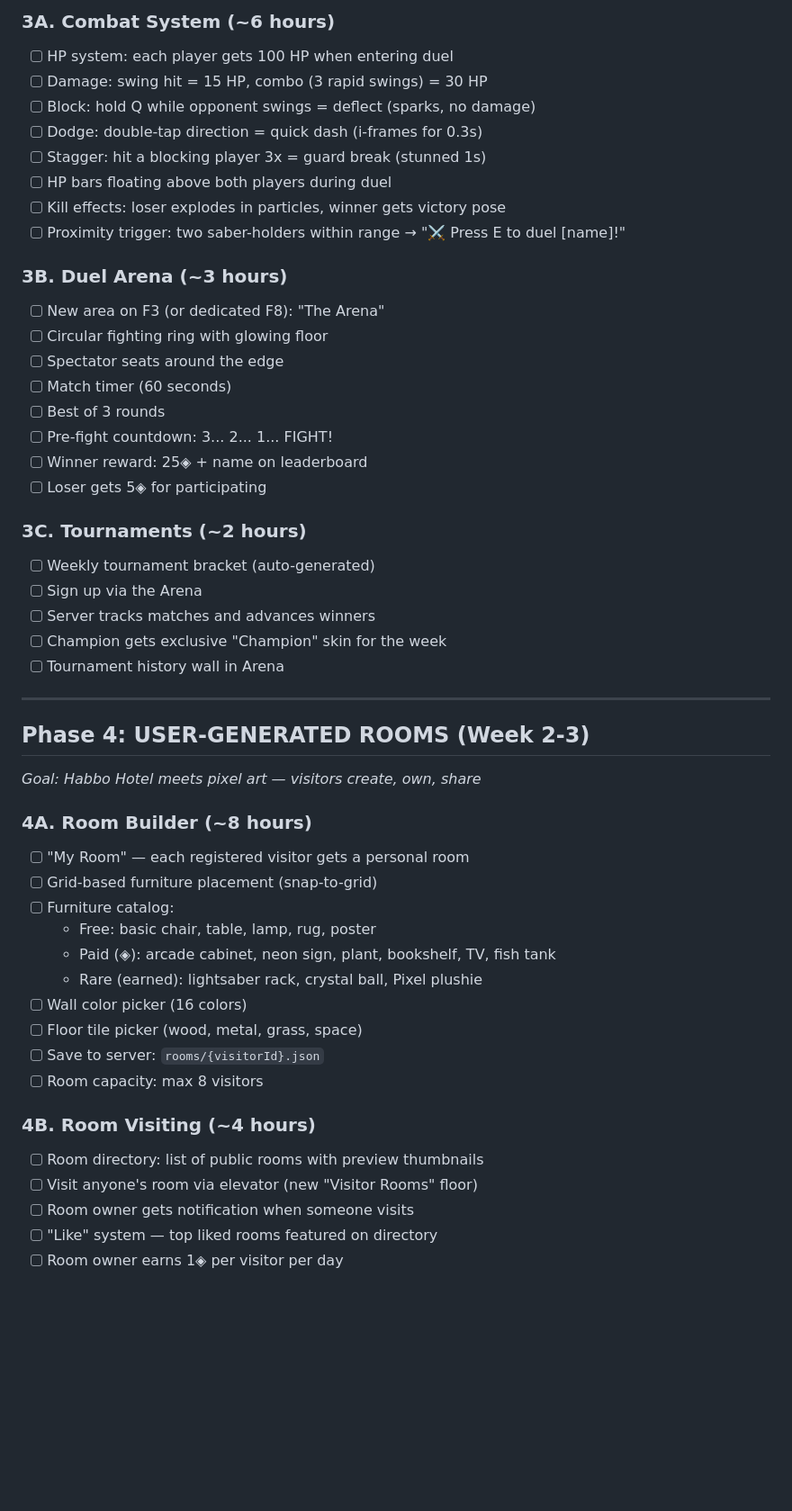
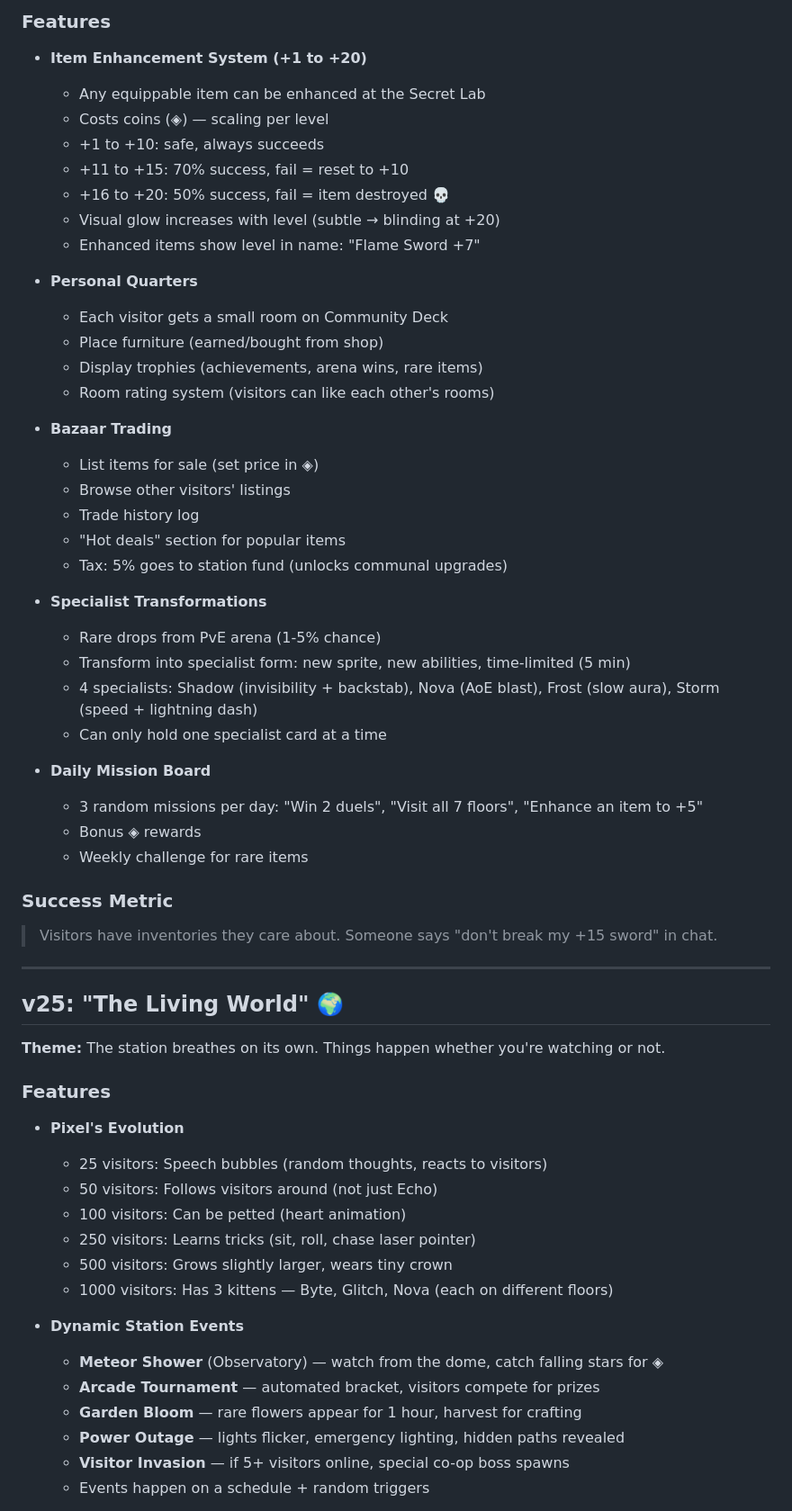
Before and after one commit to mikelninh/echo-office-1, a Markdown page: ROADMAP.md, the part around one of its changes. Shown at 90% size. Rendered like a GitHub page; blank space fills up the shorter version.

Commit message:
docs: roadmap v23-v26

```diff
--- a/ROADMAP.md
+++ b/ROADMAP.md
@@ -62,52 +46,60 @@
 
-### 3A. Combat System (~6 hours)
-- [ ] HP system: each player gets 100 HP when entering duel
-- [ ] Damage: swing hit = 15 HP, combo (3 rapid swings) = 30 HP
-- [ ] Block: hold Q while opponent swings = deflect (sparks, no damage)
-- [ ] Dodge: double-tap direction = quick dash (i-frames for 0.3s)
-- [ ] Stagger: hit a blocking player 3x = guard break (stunned 1s)
-- [ ] HP bars floating above both players during duel
-- [ ] Kill effects: loser explodes in particles, winner gets victory pose
-- [ ] Proximity trigger: two saber-holders within range → "⚔️ Press E to duel [name]!"
+### Features
+- **Item Enhancement System (+1 to +20)**
+  - Any equippable item can be enhanced at the Secret Lab
+  - Costs coins (◈) — scaling per level
+  - +1 to +10: safe, always succeeds
+  - +11 to +15: 70% success, fail = reset to +10
+  - +16 to +20: 50% success, fail = item destroyed 💀
+  - Visual glow increases with level (subtle → blinding at +20)
+  - Enhanced items show level in name: "Flame Sword +7"
 
-### 3B. Duel Arena (~3 hours)
-- [ ] New area on F3 (or dedicated F8): "The Arena"
-- [ ] Circular fighting ring with glowing floor
-- [ ] Spectator seats around the edge
-- [ ] Match timer (60 seconds)
-- [ ] Best of 3 rounds
-- [ ] Pre-fight countdown: 3... 2... 1... FIGHT!
-- [ ] Winner reward: 25◈ + name on leaderboard
-- [ ] Loser gets 5◈ for participating
+- **Personal Quarters**
+  - Each visitor gets a small room on Community Deck
+  - Place furniture (earned/bought from shop)
+  - Display trophies (achievements, arena wins, rare items)
+  - Room rating system (visitors can like each other's rooms)
 
-### 3C. Tournaments (~2 hours)
-- [ ] Weekly tournament bracket (auto-generated)
-- [ ] Sign up via the Arena
-- [ ] Server tracks matches and advances winners
-- [ ] Champion gets exclusive "Champion" skin for the week
-- [ ] Tournament history wall in Arena
+- **Bazaar Trading**
+  - List items for sale (set price in ◈)
+  - Browse other visitors' listings
+  - Trade history log
+  - "Hot deals" section for popular items
+  - Tax: 5% goes to station fund (unlocks communal upgrades)
+
+- **Specialist Transformations**
+  - Rare drops from PvE arena (1-5% chance)
+  - Transform into specialist form: new sprite, new abilities, time-limited (5 min)
+  - 4 specialists: Shadow (invisibility + backstab), Nova (AoE blast), Frost (slow aura), Storm (speed + lightning dash)
+  - Can only hold one specialist card at a time
+
+- **Daily Mission Board**
+  - 3 random missions per day: "Win 2 duels", "Visit all 7 floors", "Enhance an item to +5"
+  - Bonus ◈ rewards
+  - Weekly challenge for rare items
+
+### Success Metric
+> Visitors have inventories they care about. Someone says "don't break my +15 sword" in chat.
 
 ---
 
-## Phase 4: USER-GENERATED ROOMS (Week 2-3)
-*Goal: Habbo Hotel meets pixel art — visitors create, own, share*
+## v25: "The Living World" 🌍
+**Theme:** The station breathes on its own. Things happen whether you're watching or not.
 
-### 4A. Room Builder (~8 hours)
-- [ ] "My Room" — each registered visitor gets a personal room
-- [ ] Grid-based furniture placement (snap-to-grid)
-- [ ] Furniture catalog:
-  - Free: basic chair, table, lamp, rug, poster
-  - Paid (◈): arcade cabinet, neon sign, plant, bookshelf, TV, fish tank
-  - Rare (earned): lightsaber rack, crystal ball, Pixel plushie
-- [ ] Wall color picker (16 colors)
-- [ ] Floor tile picker (wood, metal, grass, space)
-- [ ] Save to server: `rooms/{visitorId}.json`
-- [ ] Room capacity: max 8 visitors
+### Features
+- **Pixel's Evolution**
+  - 25 visitors: Speech bubbles (random thoughts, reacts to visitors)
+  - 50 visitors: Follows visitors around (not just Echo)
+  - 100 visitors: Can be petted (heart animation)
+  - 250 visitors: Learns tricks (sit, roll, chase laser pointer)
+  - 500 visitors: Grows slightly larger, wears tiny crown
+  - 1000 visitors: Has 3 kittens — Byte, Glitch, Nova (each on different floors)
 
-### 4B. Room Visiting (~4 hours)
-- [ ] Room directory: list of public rooms with preview thumbnails
-- [ ] Visit anyone's room via elevator (new "Visitor Rooms" floor)
-- [ ] Room owner gets notification when someone visits
-- [ ] "Like" system — top liked rooms featured on directory
-- [ ] Room owner earns 1◈ per visitor per day
+- **Dynamic Station Events**
+  - **Meteor Shower** (Observatory) — watch from the dome, catch falling stars for ◈
+  - **Arcade Tournament** — automated bracket, visitors compete for prizes
+  - **Garden Bloom** — rare flowers appear for 1 hour, harvest for crafting
+  - **Power Outage** — lights flicker, emergency lighting, hidden paths revealed
+  - **Visitor Invasion** — if 5+ visitors online, special co-op boss spawns
+  - Events happen on a schedule + random triggers
 
```
Also changed, not shown: other parts of ROADMAP.md (+111 -132 lines).
